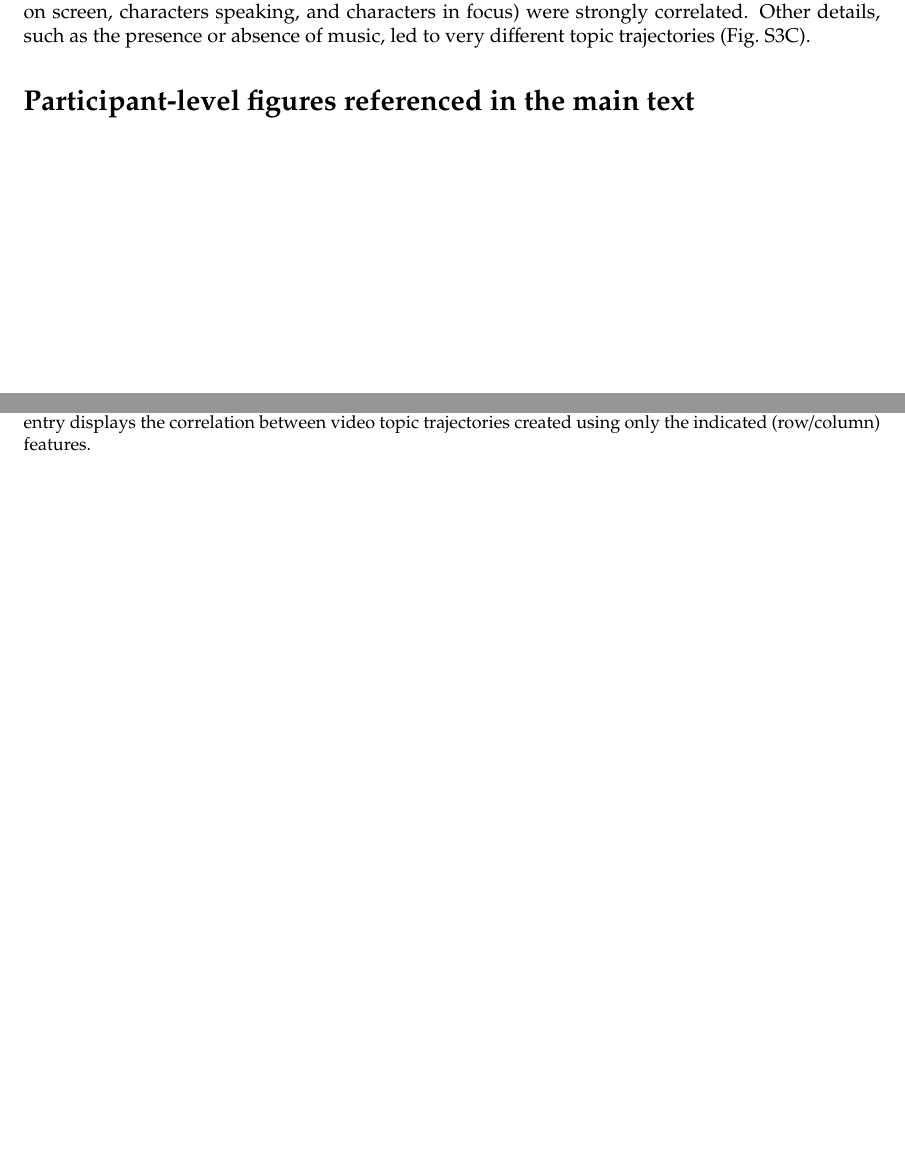
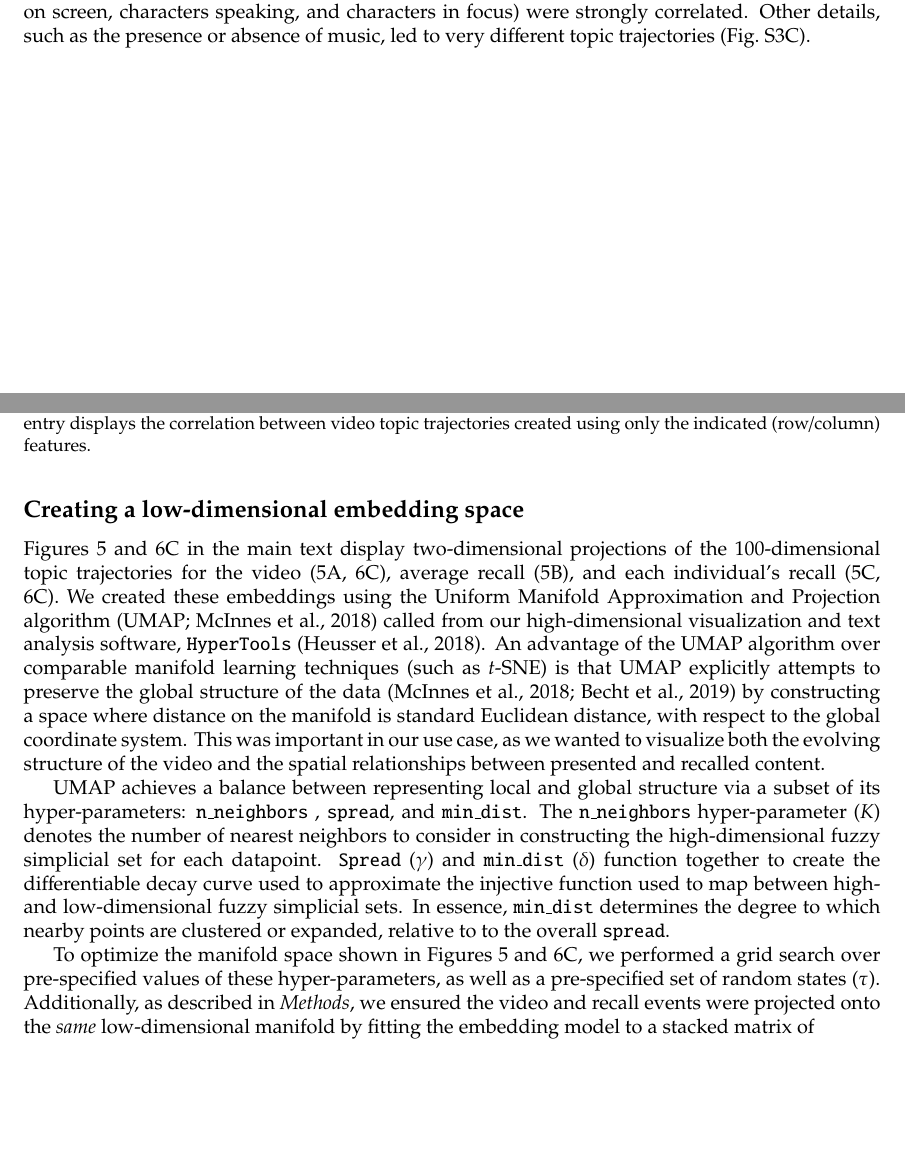
Before and after one commit to ContextLab/sherlock-topic-model-paper, a LaTeX document (paper/supporting_information.tex): two parts of pages 2 and 6 of 9 before the commit and two parts of pages 4 and 5 of 10 after it, joined at a grey line, cut so that both start at the same text, the shorter picture padded with empty space. The pictures show the PDF file paper/supporting_information.pdf that the author committed with the source.

Commit message:
WIP embedding optimization section

```diff
--- a/paper/supporting_information.tex
+++ b/paper/supporting_information.tex
@@ -8,6 +8,7 @@
 \usepackage{graphicx}
 \usepackage{newfloat}
 \usepackage{setspace}
+\usepackage{placeins}
 %\doublespacing
 
 \newcommand{\argmax}{\mathop{\mathrm{argmax}}\limits}
@@ -55,16 +56,16 @@ The optimized model converged on 32 unique topics that were assigned non-zero we
 
 \begin{figure}[p!]
 \centering
-\includegraphics[width=0.75\textwidth]{figs/topic_words}
+\includegraphics[width=0.65\textwidth]{figs/topic_words}
 \caption{\small \textbf{Topics discovered in \textit{Sherlock}.} We applied a topic model to hand-annotated information about 1000 scenes spanning the 45 minute episode.  We identified 27 unique topics with non-zero weights (we used $K=100$ topics to fit the model).  Each topic comprises a distribution of weights over all words in the vocabulary.  For each topic, we show the words with the 10 largest weights, along with a suggested description of the topic.}
 \label{fig:topics}
 \end{figure}
-
+\FloatBarrier
 
 \subsection*{Feature importance analyses}
 To determine the contribution of each feature to the structure of the video topic proportions, we conducted a ``leave one out'' analysis.  Specifically, we compared the original video topic trajectory (created using all hand-annotated features from the 1000 hand-annotated scenes spanning the \textit{Sherlock} episode; see \textit{Methods} for a full list of features) with video trajectories created using all but one type of feature.  We created temporal correlation matrices for each trajectory (using the topic proportions matrices) and correlated the upper triangles of each impoverished trajectory with the original feature-complete trajectory.  Observing a lower correlation between an impoverished trajectory (holding out a particular feature) and the feature-complete trajectory would suggest that the given feature played a more prominent role in shaping the temporal structure of the feature-complete trajectory.  We found that hand-annotated scene locations provided the most structure to the feature-complete trajectory, whereas the name of the character(s) in focus for each shot provided the least structure (Fig.~\ref{fig:feature-importance}A).
 
-\begin{figure}[p!]
+\begin{figure}[t]
 \centering
 \includegraphics[width=1\textwidth]{figs/feature_value}
 \caption{\small \textbf{Feature importance analysis.} \textbf{A.} Contributions of each feature type to the structure of the video trajectory. The bar heights reflect the correlation between the video trajectory computed using all features with a video trajectory computed using all features except the indicated feature.  (Lower bars reflect features that contribute more substantially to the video trajectory's shape.) \textbf{B.} Which features are preserved during recall?  The bar heights reflect the (average) across-participant correlations between the video and recall trajectories.  Error bars denote bootstrap-estimated standard error of the mean.  \textbf{C.} Feature correlation matrix.  Each entry displays the correlation between video topic trajectories created using only the indicated (row/column) features.}
@@ -74,6 +75,14 @@ To determine the contribution of each feature to the structure of the video topi
 We also carried out an analysis of which annotated features tended to shape aspects of the video topic trajectory's structure that were preserved in participants' recalls.  Specifically, we computed the timepoint-by-timepoint correlation matrix of the video topic trajectory, and correlated its upper triangle with that of the timepoint-by-timepoint correlation matrices of each participant's recall topic trajectory (resampled using linear interpolation to have the same number of timepoints as the video trajectory).  This yielded a single correlation coefficient for each participant.  We then repeated this analysis with each annotated feature held out in turn.  Observing a lower correlation between the video and recall trajectories (when a given feature was held out) would indicate that participants utilize changes in that feature's content to discriminate between sections of the video when organizing their recalls.  We found that hand-annotated narrative details were the most heavily utilized type of feature, whereas changes in which character was speaking tended not to impact participants' recall structures (Fig.~\ref{fig:feature-importance}B).
 
 Next, we wondered how the different types of features might relate.  For example, knowing which character is in focus during a given scene may also provide information about which character is speaking.  We computed video topic trajectories for each feature in turn, and then compared the upper triangles of the temporal correlation matrices of all pairs of features.  This provided additional confirmation that the shape of the full trajectory (including all types of features) was largely driven by narrative details.  We also found that character-driven features (characters on screen, characters speaking, and characters in focus) were strongly correlated.  Other details, such as the presence or absence of music, led to very different topic trajectories (Fig.~\ref{fig:feature-importance}C).
+\FloatBarrier
+
+\subsection*{Creating a low-dimensional embedding space}
+Figures~5 and 6C in the main text display two-dimensional projections of the 100-dimensional topic trajectories for the video (5A, 6C), average recall (5B), and each individual's recall (5C, 6C).  We created these embeddings using the Uniform Manifold Approximation and Projection algorithm \citep[UMAP;][]{McInEtal18} called from our high-dimensional visualization and text analysis software, \texttt{HyperTools}~\citep{HeusEtal18a}.  An advantage of the UMAP algorithm over comparable manifold learning techniques (such as $t$-SNE) is that UMAP explicitly attempts to preserve the global structure of the data \citep{McInEtal18,BechEtal19} by constructing a space where distance on the manifold is standard Euclidean distance, with respect to the global coordinate system.  This was important in our use case, as we wanted to visualize both the evolving structure of the video and the spatial relationships between presented and recalled content.
+
+UMAP achieves a balance between representing local and global structure via a subset of its hyper-parameters: \texttt{n\_neighbors} , \texttt{spread}, and \texttt{min\_dist}.  The \texttt{n\_neighbors} hyper-parameter ($K$) denotes the number of nearest neighbors to consider in constructing the high-dimensional fuzzy simplicial set for each datapoint.  \texttt{Spread} ($\gamma$) and \texttt{min\_dist} ($\delta$) function together to create the differentiable decay curve used to approximate the injective function used to map between high- and low-dimensional fuzzy simplicial sets.  In essence, \texttt{min\_dist} determines the degree to which nearby points are clustered or expanded, relative to to the overall \texttt{spread}.
+
+To optimize the manifold space shown in Figures~5 and 6C, we performed a grid search over pre-specified values of these hyper-parameters, as well as a pre-specified set of random states ($\tau$).  Additionally, as described in \textit{Methods}, we ensured the video and recall events were projected onto the \textit{same} low-dimensional manifold by fitting the embedding model to a stacked matrix of
 
 
 
```
Also changed, not shown: paper/supporting_information.pdf.
